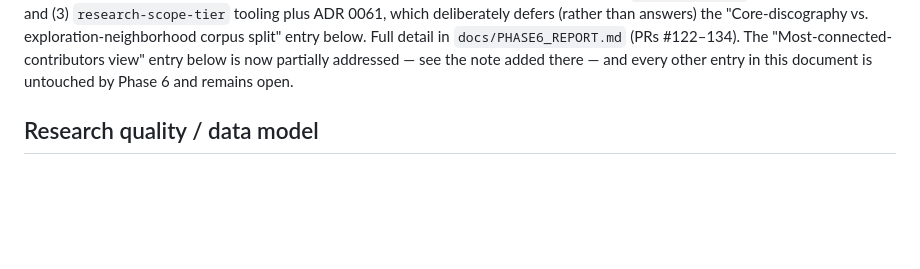
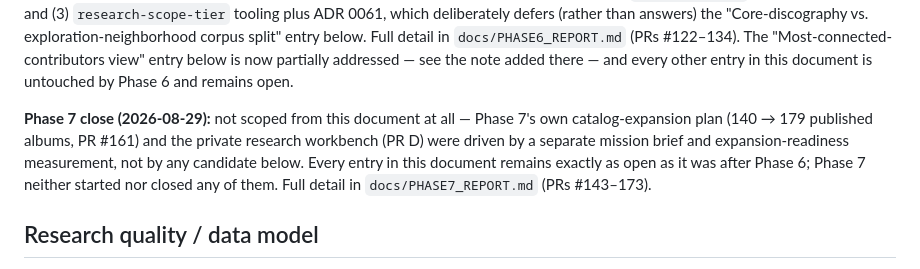
Before and after one commit to edonahue/networked-players, a Markdown page: docs/NEXT_PATH_BRIEF.md, the part around the change. GitHub-like rendering; blank space fills up the shorter version.

```diff
--- a/docs/NEXT_PATH_BRIEF.md
+++ b/docs/NEXT_PATH_BRIEF.md
@@ -33,6 +33,14 @@ corpus split" entry below. Full detail in `docs/PHASE6_REPORT.md`
 (PRs #122–134). The "Most-connected-contributors view" entry below is
 now partially addressed — see the note added there — and every other
 entry in this document is untouched by Phase 6 and remains open.
+
+**Phase 7 close (2026-08-29):** not scoped from this document at all —
+Phase 7's own catalog-expansion plan (140 → 179 published albums, PR
+#161) and the private research workbench (PR D) were driven by a
+separate mission brief and expansion-readiness measurement, not by any
+candidate below. Every entry in this document remains exactly as open as
+it was after Phase 6; Phase 7 neither started nor closed any of them.
+Full detail in `docs/PHASE7_REPORT.md` (PRs #143–173).
 
 ## Research quality / data model
 
```
Also changed, not shown: docs/PHASE7_REPORT.md (added, +221 -0 lines).
